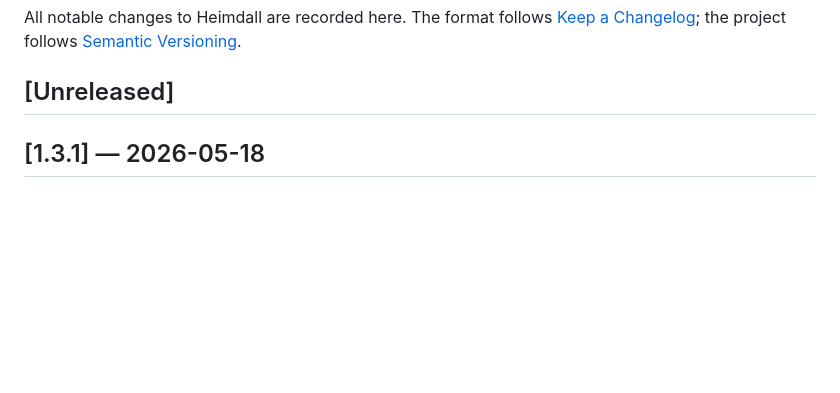
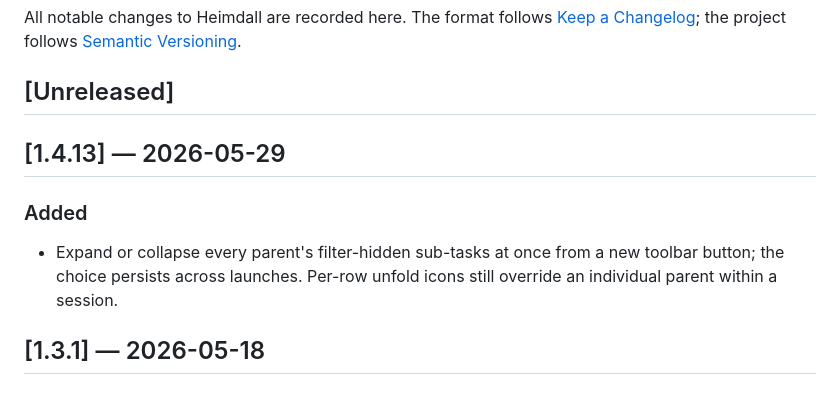
Before and after one commit to LarryHsiao/Heimdall, a Markdown page: CHANGELOG.md, the part around the change. Drawn GitHub-style; blank space fills up the shorter version.

Commit message:
docs: record 1.4.13 in the changelog
Co-Authored-By: Claude Opus 4.8 <noreply@anthropic.com>

```diff
--- a/CHANGELOG.md
+++ b/CHANGELOG.md
@@ -3,6 +3,12 @@
 All notable changes to Heimdall are recorded here. The format follows [Keep a Changelog](https://keepachangelog.com/en/1.1.0/); the project follows [Semantic Versioning](https://semver.org/spec/v2.0.0.html).
 
 ## [Unreleased]
+
+## [1.4.13] — 2026-05-29
+
+### Added
+
+- Expand or collapse every parent's filter-hidden sub-tasks at once from a new toolbar button; the choice persists across launches. Per-row unfold icons still override an individual parent within a session.
 
 ## [1.3.1] — 2026-05-18
 
```
